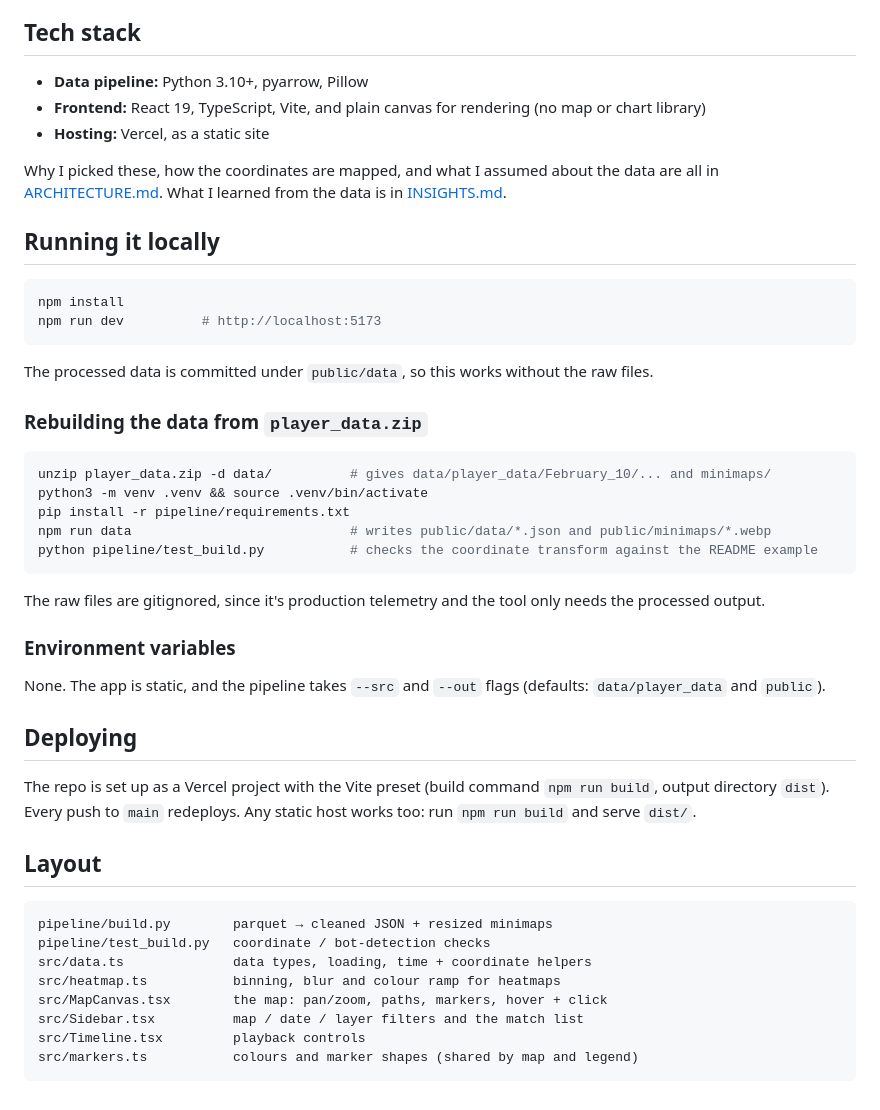
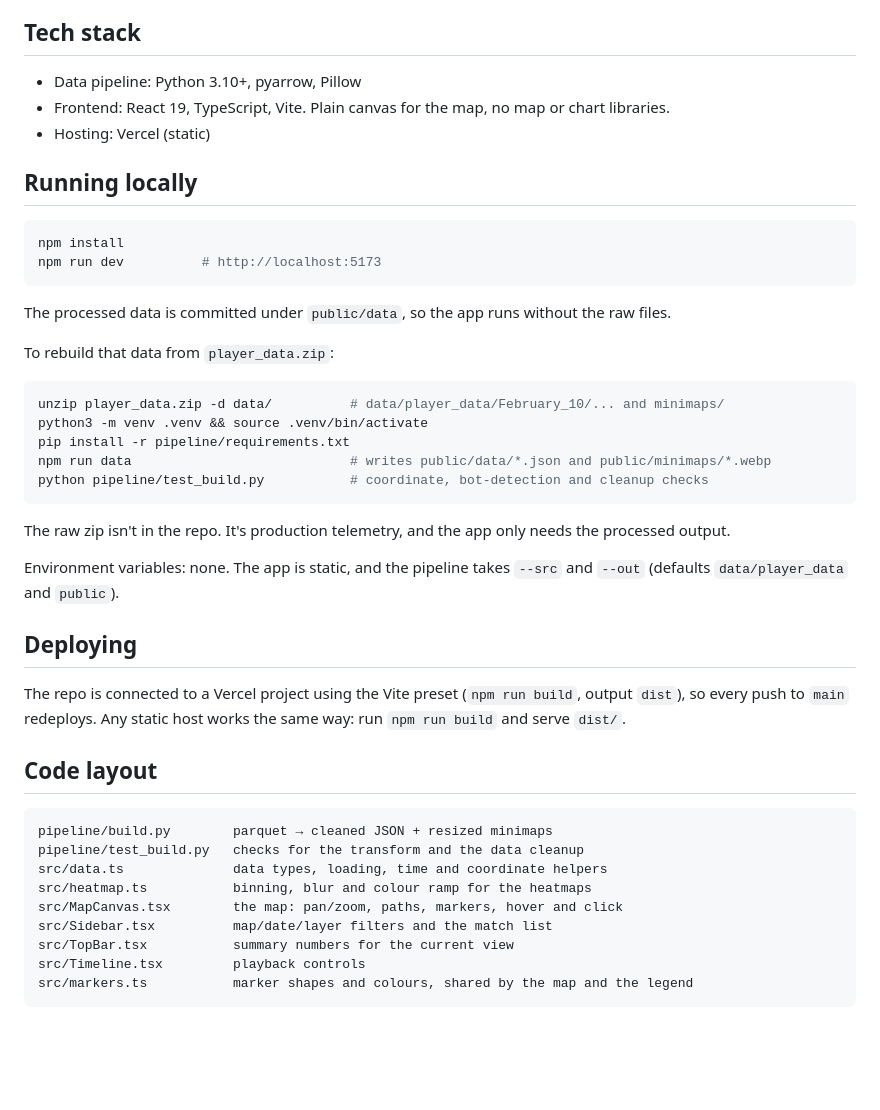
Before and after one commit to KratinSh18/lila-player-journeys, a Markdown page: README.md, the part around one of its changes. GitHub-like rendering; blank space fills up the shorter version.

````diff
--- a/README.md
+++ b/README.md
@@ -20,50 +27,47 @@ Keyboard, when a match is open: `space` play/pause, `←`/`→` step 5 s, `esc`
 
 ## Tech stack
 
-- **Data pipeline:** Python 3.10+, pyarrow, Pillow
-- **Frontend:** React 19, TypeScript, Vite, and plain canvas for rendering (no map or chart library)
-- **Hosting:** Vercel, as a static site
+- Data pipeline: Python 3.10+, pyarrow, Pillow
+- Frontend: React 19, TypeScript, Vite. Plain canvas for the map, no map or chart libraries.
+- Hosting: Vercel (static)
 
-Why I picked these, how the coordinates are mapped, and what I assumed about the data are all in [ARCHITECTURE.md](ARCHITECTURE.md). What I learned from the data is in [INSIGHTS.md](INSIGHTS.md).
-
-## Running it locally
+## Running locally
 
 ```bash
 npm install
 npm run dev          # http://localhost:5173
 ```
 
-The processed data is committed under `public/data`, so this works without the raw files.
+The processed data is committed under `public/data`, so the app runs without the raw files.
 
-### Rebuilding the data from `player_data.zip`
+To rebuild that data from `player_data.zip`:
 
 ```bash
-unzip player_data.zip -d data/          # gives data/player_data/February_10/... and minimaps/
+unzip player_data.zip -d data/          # data/player_data/February_10/... and minimaps/
 python3 -m venv .venv && source .venv/bin/activate
 pip install -r pipeline/requirements.txt
 npm run data                            # writes public/data/*.json and public/minimaps/*.webp
-python pipeline/test_build.py           # checks the coordinate transform against the README example
+python pipeline/test_build.py           # coordinate, bot-detection and cleanup checks
 ```
 
-The raw files are gitignored, since it's production telemetry and the tool only needs the processed output.
+The raw zip isn't in the repo. It's production telemetry, and the app only needs the processed output.
 
-### Environment variables
-
-None. The app is static, and the pipeline takes `--src` and `--out` flags (defaults: `data/player_data` and `public`).
+Environment variables: none. The app is static, and the pipeline takes `--src` and `--out` (defaults `data/player_data` and `public`).
 
 ## Deploying
 
-The repo is set up as a Vercel project with the Vite preset (build command `npm run build`, output directory `dist`). Every push to `main` redeploys. Any static host works too: run `npm run build` and serve `dist/`.
+The repo is connected to a Vercel project using the Vite preset (`npm run build`, output `dist`), so every push to `main` redeploys. Any static host works the same way: run `npm run build` and serve `dist/`.
 
-## Layout
+## Code layout
 
 ```
 pipeline/build.py        parquet → cleaned JSON + resized minimaps
-pipeline/test_build.py   coordinate / bot-detection checks
-src/data.ts              data types, loading, time + coordinate helpers
-src/heatmap.ts           binning, blur and colour ramp for heatmaps
-src/MapCanvas.tsx        the map: pan/zoom, paths, markers, hover + click
-src/Sidebar.tsx          map / date / layer filters and the match list
+pipeline/test_build.py   checks for the transform and the data cleanup
+src/data.ts              data types, loading, time and coordinate helpers
+src/heatmap.ts           binning, blur and colour ramp for the heatmaps
+src/MapCanvas.tsx        the map: pan/zoom, paths, markers, hover and click
+src/Sidebar.tsx          map/date/layer filters and the match list
+src/TopBar.tsx           summary numbers for the current view
 src/Timeline.tsx         playback controls
-src/markers.ts           colours and marker shapes (shared by map and legend)
+src/markers.ts           marker shapes and colours, shared by the map and the legend
 ```
````
Also changed, not shown: other parts of README.md (+19 -12 lines), ARCHITECTURE.md (+47 -45 lines), INSIGHTS.md (added, +84 -0 lines), docs/match.jpg (added), docs/overview.jpg (added).
